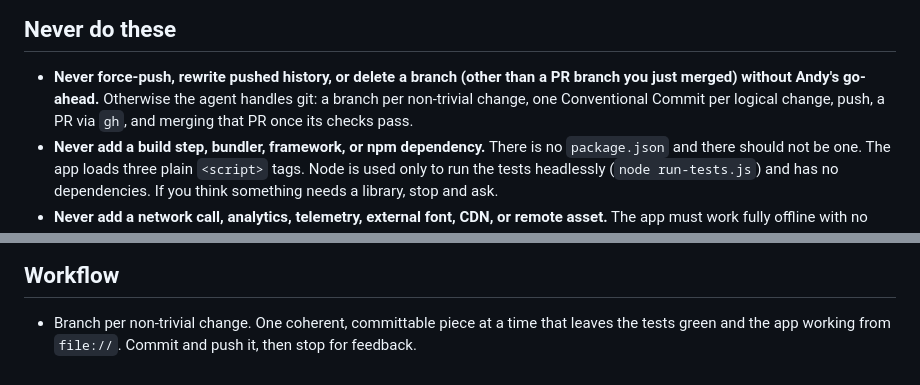
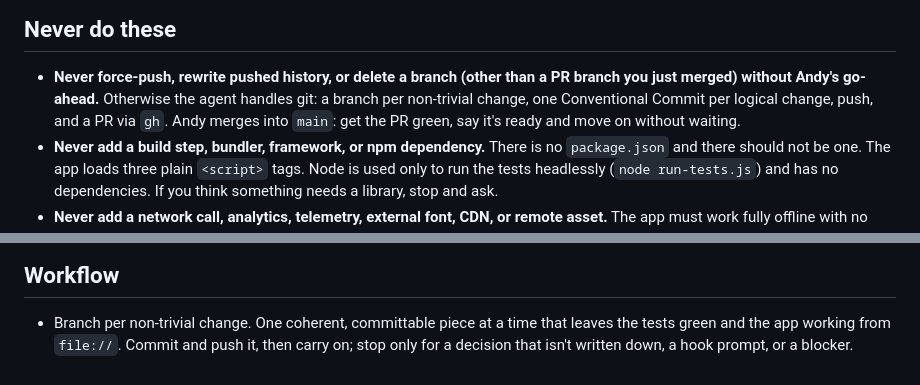
Before and after one commit to yomaoam/weldingtable, a Markdown page: AGENTS.md, 2 parts joined by grey strips. Drawn GitHub-style.

Commit message:
docs: Andy merges into main; carry on through settled work (#3)
Changed 2026-10-25 in Andy's global rules: the agent opens PRs and gets
them green, but Andy merges into main, and the agent doesn't stop to wait
between settled pieces of work. This file still said the agent merges
its own PRs once checks pass.

Co-authored-by: Claude Opus 5.5 <noreply@anthropic.com>

```diff
--- a/AGENTS.md
+++ b/AGENTS.md
@@ -23,8 +23,8 @@ install, no framework, ever. That constraint is the product, not an accident.
 - **Never force-push, rewrite pushed history, or delete a branch (other than
   a PR branch you just merged) without Andy's go-ahead.** Otherwise the agent
   handles git: a branch per non-trivial change, one Conventional Commit per
-  logical change, push, a PR via `gh`, and merging that PR once its checks
-  pass.
+  logical change, push, and a PR via `gh`. Andy merges into `main`: get the
+  PR green, say it's ready and move on without waiting.
 - **Never add a build step, bundler, framework, or npm dependency.** There is no
   `package.json` and there should not be one. The app loads three plain `<script>`
   tags. Node is used only to run the tests headlessly (`node run-tests.js`) and has
@@ -110,4 +110,5 @@ out-of-scope list current as things get built.
 
 - Branch per non-trivial change. One coherent, committable piece at a time that
   leaves the tests green and the app working from `file://`. Commit and push it,
-  then stop for feedback.
+  then carry on; stop only for a decision that isn't written down, a hook
+  prompt, or a blocker.
```
